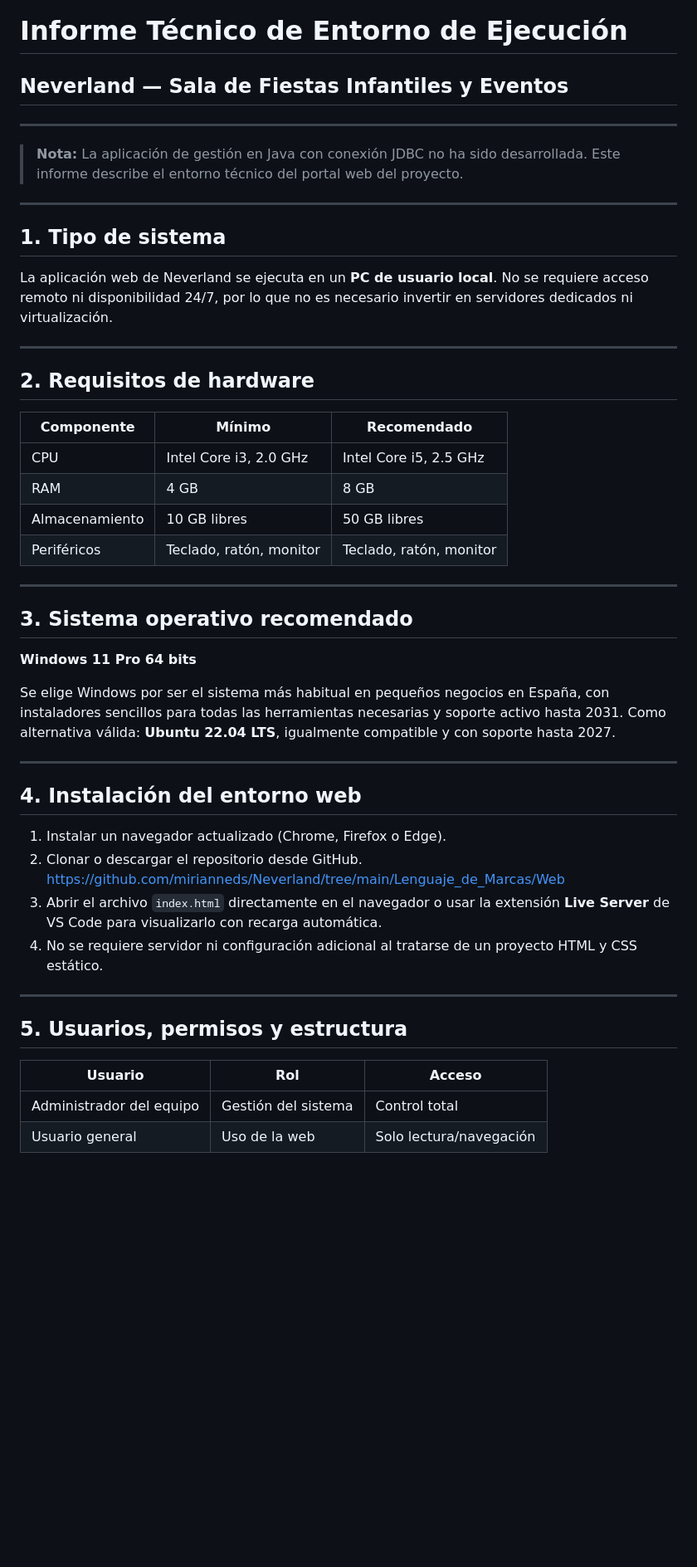
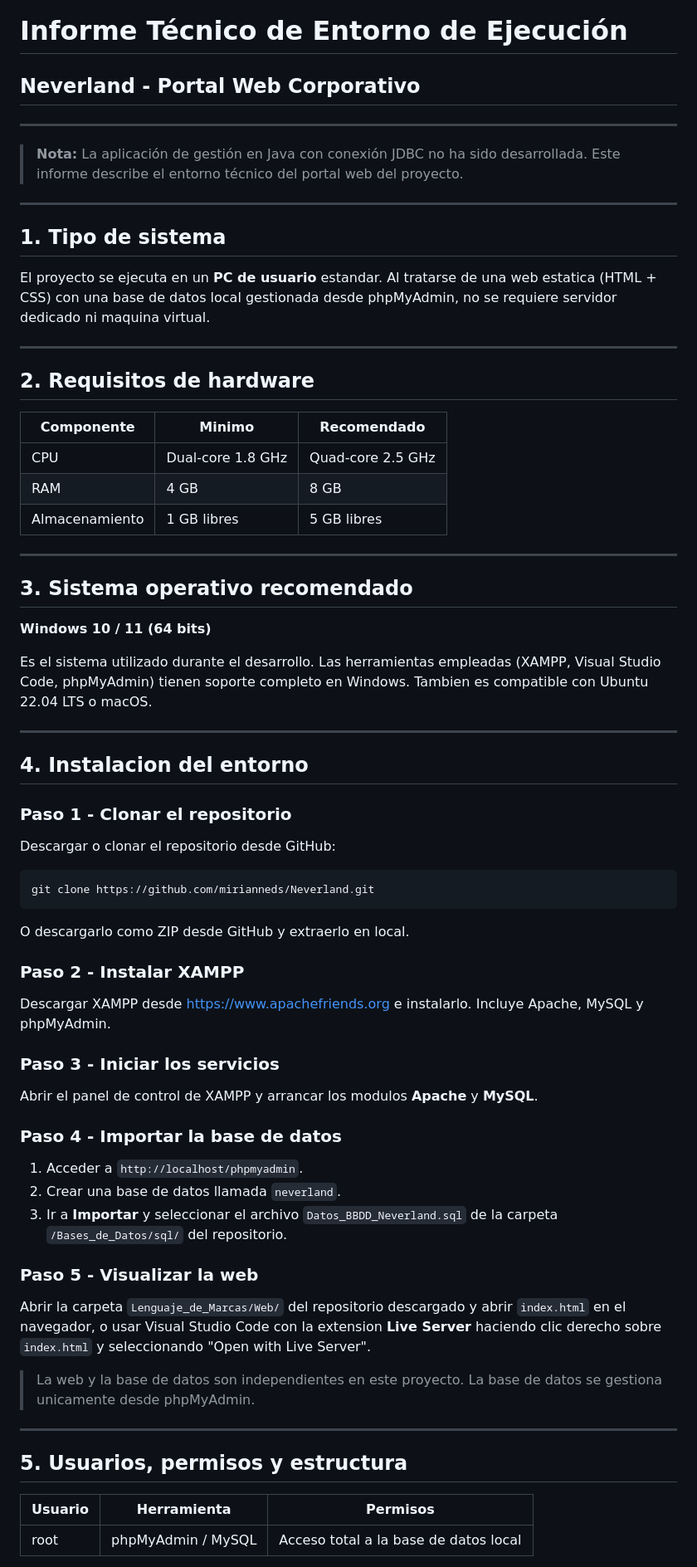
Before and after one commit to mirianneds/Neverland, a Markdown page: Sistemas_informaticos/Informe_técnico_Neverland.md, the part around one of its changes. Shown at 83% size. Rendered like a GitHub page; blank space fills up the shorter version.

Commit message:
Añadido Informe Técnico de Entornos de Ejecución

````diff
--- a/Sistemas_informaticos/Informe_técnico_Neverland.md
+++ b/Sistemas_informaticos/Informe_técnico_Neverland.md
@@ -1,5 +1,5 @@
 # Informe Técnico de Entorno de Ejecución
-## Neverland — Sala de Fiestas Infantiles y Eventos
+## Neverland - Portal Web Corporativo
 
 ---
 
@@ -9,43 +9,60 @@
 
 ## 1. Tipo de sistema
 
-La aplicación web de Neverland se ejecuta en un **PC de usuario local**. No se requiere acceso remoto ni disponibilidad 24/7, por lo que no es necesario invertir en servidores dedicados ni virtualización.
+El proyecto se ejecuta en un **PC de usuario** estandar. Al tratarse de una web estatica (HTML + CSS) con una base de datos local gestionada desde phpMyAdmin, no se requiere servidor dedicado ni maquina virtual.
 
 ---
 
 ## 2. Requisitos de hardware
 
-| Componente | Mínimo | Recomendado |
+| Componente | Minimo | Recomendado |
 |---|---|---|
-| CPU | Intel Core i3, 2.0 GHz | Intel Core i5, 2.5 GHz |
+| CPU | Dual-core 1.8 GHz | Quad-core 2.5 GHz |
 | RAM | 4 GB | 8 GB |
-| Almacenamiento | 10 GB libres | 50 GB libres |
-| Periféricos | Teclado, ratón, monitor | Teclado, ratón, monitor |
+| Almacenamiento | 1 GB libres | 5 GB libres |
 
 ---
 
 ## 3. Sistema operativo recomendado
 
-**Windows 11 Pro 64 bits**
+**Windows 10 / 11 (64 bits)**
 
-Se elige Windows por ser el sistema más habitual en pequeños negocios en España, con instaladores sencillos para todas las herramientas necesarias y soporte activo hasta 2031. Como alternativa válida: **Ubuntu 22.04 LTS**, igualmente compatible y con soporte hasta 2027.
+Es el sistema utilizado durante el desarrollo. Las herramientas empleadas (XAMPP, Visual Studio Code, phpMyAdmin) tienen soporte completo en Windows. Tambien es compatible con Ubuntu 22.04 LTS o macOS.
 
 ---
 
-## 4. Instalación del entorno web
+## 4. Instalacion del entorno
 
-1. Instalar un navegador actualizado (Chrome, Firefox o Edge).
-2. Clonar o descargar el repositorio desde GitHub.
-https://github.com/mirianneds/Neverland/tree/main/Lenguaje_de_Marcas/Web
-3. Abrir el archivo `index.html` directamente en el navegador o usar la extensión **Live Server** de VS Code para visualizarlo con recarga automática.
-4. No se requiere servidor ni configuración adicional al tratarse de un proyecto HTML y CSS estático.
+### Paso 1 - Clonar el repositorio
+Descargar o clonar el repositorio desde GitHub:
+
+```
+git clone https://github.com/mirianneds/Neverland.git
+```
+
+O descargarlo como ZIP desde GitHub y extraerlo en local.
+
+### Paso 2 - Instalar XAMPP
+Descargar XAMPP desde [https://www.apachefriends.org](https://www.apachefriends.org) e instalarlo. Incluye Apache, MySQL y phpMyAdmin.
+
+### Paso 3 - Iniciar los servicios
+Abrir el panel de control de XAMPP y arrancar los modulos **Apache** y **MySQL**.
+
+### Paso 4 - Importar la base de datos
+1. Acceder a `http://localhost/phpmyadmin`.
+2. Crear una base de datos llamada `neverland`.
+3. Ir a **Importar** y seleccionar el archivo `Datos_BBDD_Neverland.sql` de la carpeta `/Bases_de_Datos/sql/` del repositorio.
+
+### Paso 5 - Visualizar la web
+Abrir la carpeta `Lenguaje_de_Marcas/Web/` del repositorio descargado y abrir `index.html` en el navegador, o usar Visual Studio Code con la extension **Live Server** haciendo clic derecho sobre `index.html` y seleccionando "Open with Live Server".
+
+> La web y la base de datos son independientes en este proyecto. La base de datos se gestiona unicamente desde phpMyAdmin.
 
 ---
 
 ## 5. Usuarios, permisos y estructura
 
-| Usuario | Rol | Acceso |
+| Usuario | Herramienta | Permisos |
 |---|---|---|
-| Administrador del equipo | Gestión del sistema | Control total |
-| Usuario general | Uso de la web | Solo lectura/navegación |
+| root | phpMyAdmin / MySQL | Acceso total a la base de datos local |
 
````
Also changed, not shown: other parts of Sistemas_informaticos/Informe_técnico_Neverland.md (+6 -45 lines).
